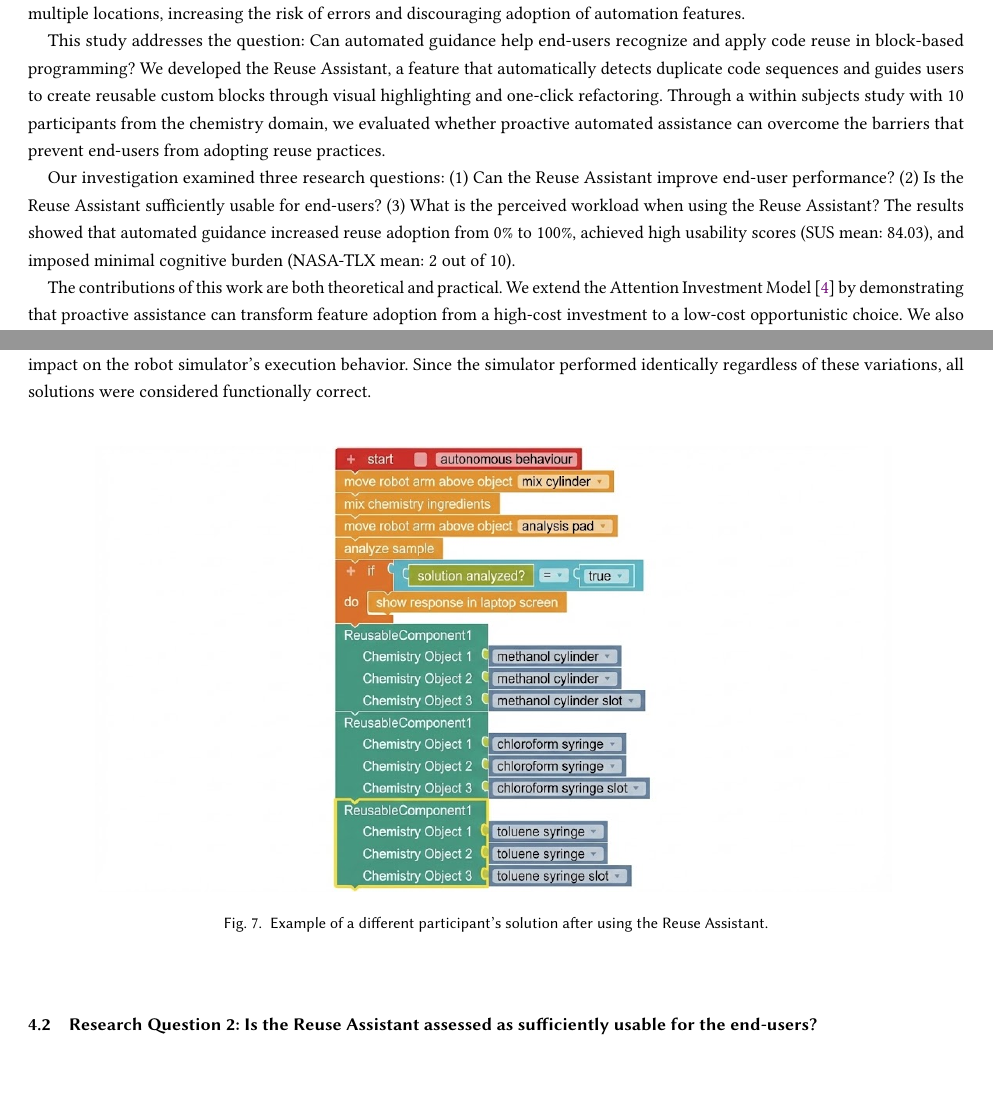
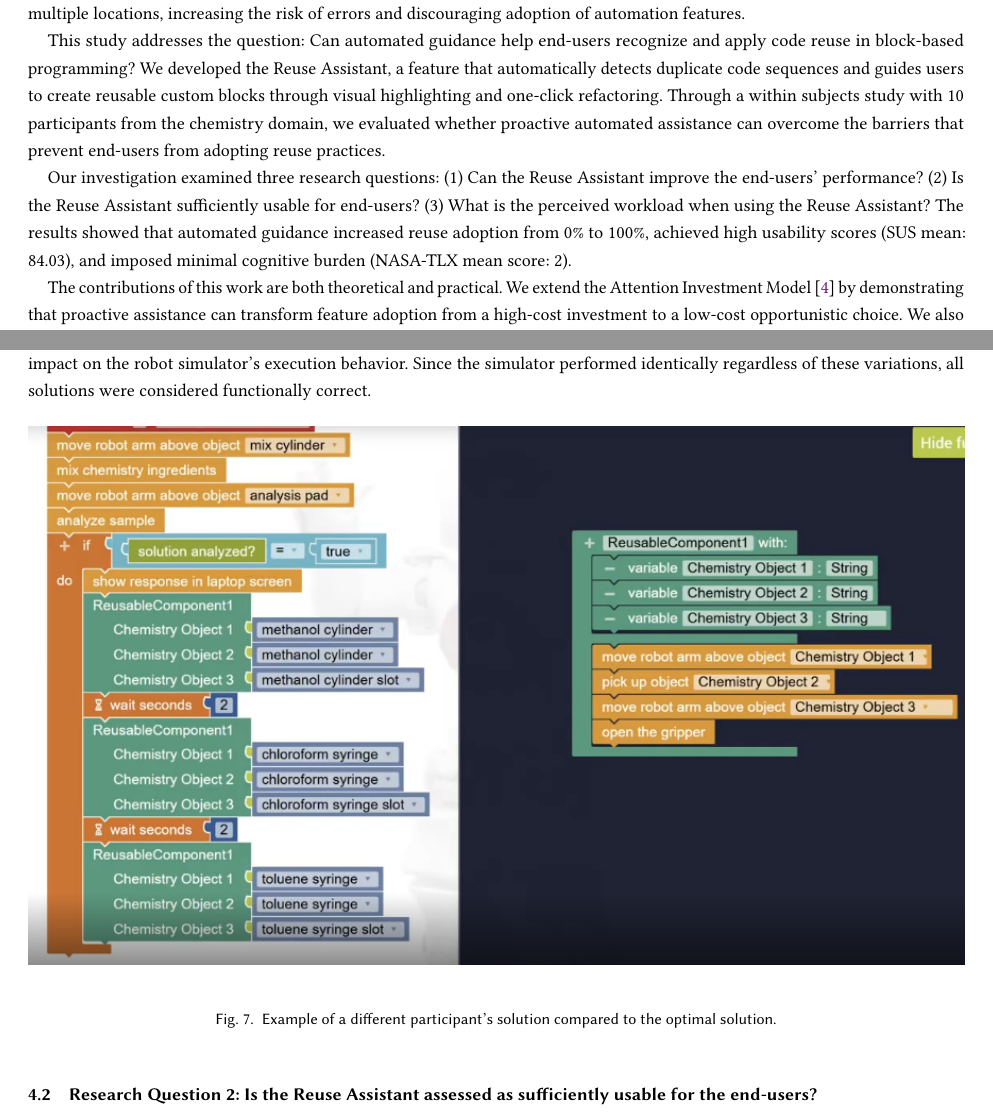
Before and after one commit to jim-daf/latex_EndUserDev_Report, a LaTeX paper (latex_enduser_template/sample-manuscript.tex): two parts of pages 1 and 13 of 22, joined at a grey line, cut so that both start at the same text, the shorter picture padded with empty space. Compiled offline with pdfLaTeX.

Commit message:
revised it

```diff
--- a/latex_enduser_template/sample-manuscript.tex
+++ b/latex_enduser_template/sample-manuscript.tex
@@ -263,9 +263,9 @@ We developed the Reuse Assistant, a feature that automatically detects duplicate
 blocks through visual highlighting and one-click refactoring. Through a within subjects study with 10 participants from the chemistry domain,
 we evaluated whether proactive automated assistance can overcome the barriers that prevent end-users from adopting reuse practices.
 
-Our investigation examined three research questions: (1) Can the Reuse Assistant improve end-user performance? (2) Is the Reuse Assistant
+Our investigation examined three research questions: (1) Can the Reuse Assistant improve the end-users' performance? (2) Is the Reuse Assistant
 sufficiently usable for end-users? (3) What is the perceived workload when using the Reuse Assistant?
-The results showed that automated guidance increased reuse adoption from 0\% to 100\%, achieved high usability scores (SUS mean: 84.03), and imposed minimal cognitive burden (NASA-TLX mean: 2 out of 10).
+The results showed that automated guidance increased reuse adoption from 0\% to 100\%, achieved high usability scores (SUS mean: 84.03), and imposed minimal cognitive burden (NASA-TLX mean score: 2).
 
 The contributions of this work are both theoretical and practical. We extend the Attention Investment Model \cite{BlackwellAttentionInvestment} by demonstrating that proactive assistance can transform feature adoption from a high-cost investment to a low-cost opportunistic choice.
 We also extend Ko et al.'s Learning Barriers Framework \cite{KoLearningBarriers} by showing that the selection barrier dominates in block-based environments for end-users. From a practical perspective, our results demonstrate that simple design principles (visual highlighting, one-click acceptance, immediate feedback) can effectively guide end-users without adding complexity, as evidenced by high usability and low workload scores.
@@ -769,9 +769,9 @@ considered functionally correct.
 \begin{figure}[htbp]
     \centering
     % Prefer vector PDF when available, fallback to PNG/JPG
-    \includebestgraphics[width=0.85\linewidth]{user_solution}
+    \includebestgraphics[width=1\linewidth]{user_solution}
     \Description{Screenshot showing a participant's solution after using the Reuse Assistant.}
-    \caption{Example of a different participant's solution after using the Reuse Assistant.}
+    \caption{Example of a different participant's solution compared to the optimal solution.}
     \label{fig:user_solution}
 \end{figure}
 
```
Also changed, not shown: latex_enduser_template/user_solution.png (added), latex_enduser_template/user_solution_2.jpg (renamed from latex_enduser_template/user_solution.jpg).
